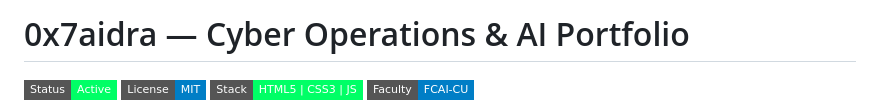
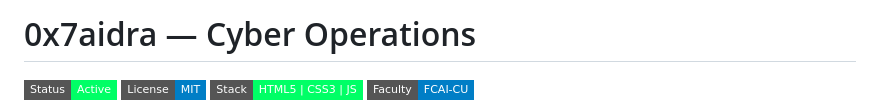
Before and after one commit to Mazen-S3udi/0x7aidra_portfolio, a Markdown page: README.md, the part around the change. GitHub-like rendering; badges without logos.

Commit message:
Update README title to reflect current focus
Removed 'AI Portfolio' from the title.

```diff
--- a/README.md
+++ b/README.md
@@ -1,4 +1,4 @@
-# 0x7aidra — Cyber Operations & AI Portfolio
+# 0x7aidra — Cyber Operations
 
 ![Portfolio Status](https://img.shields.io/badge/Status-Active-00ff66?style=flat-square&logo=terminal&logoColor=000000)
 ![License: MIT](https://img.shields.io/badge/License-MIT-blue.svg?style=flat-square)
```
